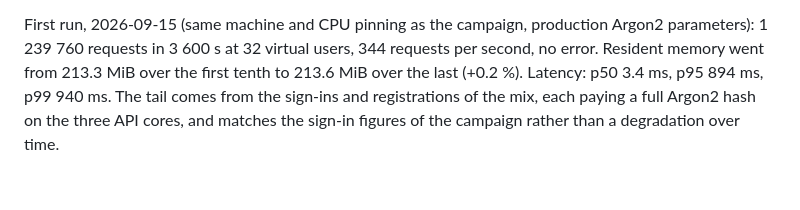
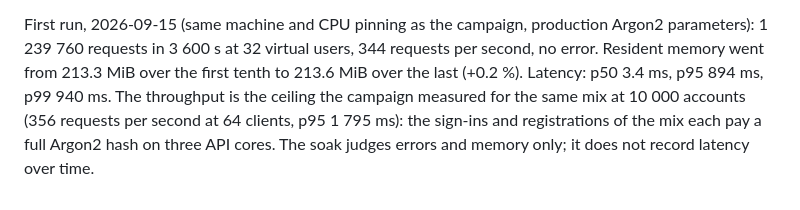
Before and after one commit to SIIR3X/auth-api, a Markdown page: perf/README.md, the part around the change. GitHub-like rendering.

Commit message:
docs: compare the soak run with the campaign figures

```diff
--- a/perf/README.md
+++ b/perf/README.md
@@ -90,6 +90,8 @@ First run, 2026-09-15 (same machine and CPU pinning as the campaign, production
 Argon2 parameters): 1 239 760 requests in 3 600 s at 32 virtual users, 344
 requests per second, no error. Resident memory went from 213.3 MiB over the
 first tenth to 213.6 MiB over the last (+0.2 %). Latency: p50 3.4 ms, p95 894 ms,
-p99 940 ms. The tail comes from the sign-ins and registrations of the mix, each
-paying a full Argon2 hash on the three API cores, and matches the sign-in
-figures of the campaign rather than a degradation over time.
+p99 940 ms. The throughput is the ceiling the campaign measured for the same mix
+at 10 000 accounts (356 requests per second at 64 clients, p95 1 795 ms): the
+sign-ins and registrations of the mix each pay a full Argon2 hash on three API
+cores. The soak judges errors and memory only; it does not record latency over
+time.
```
